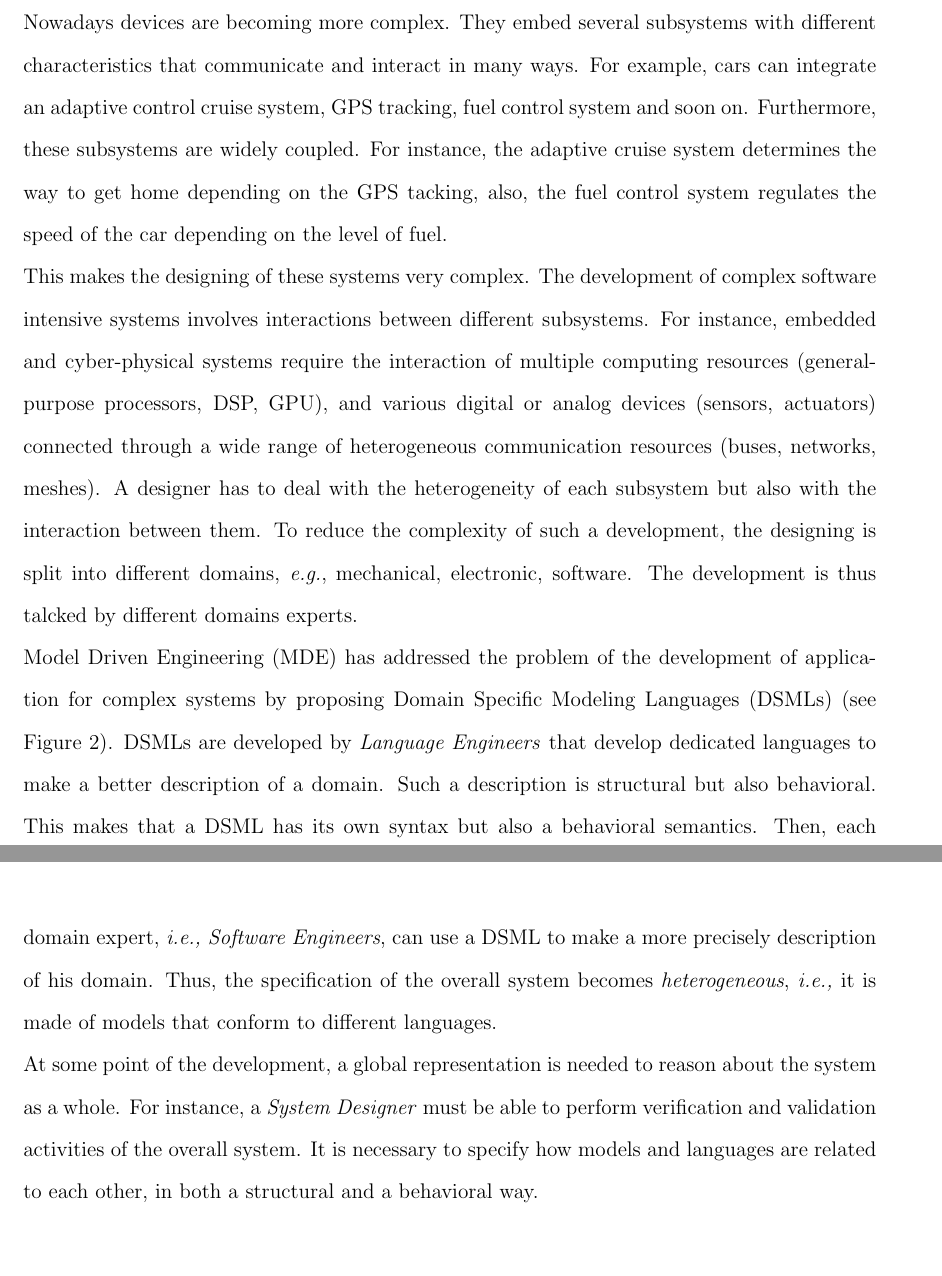
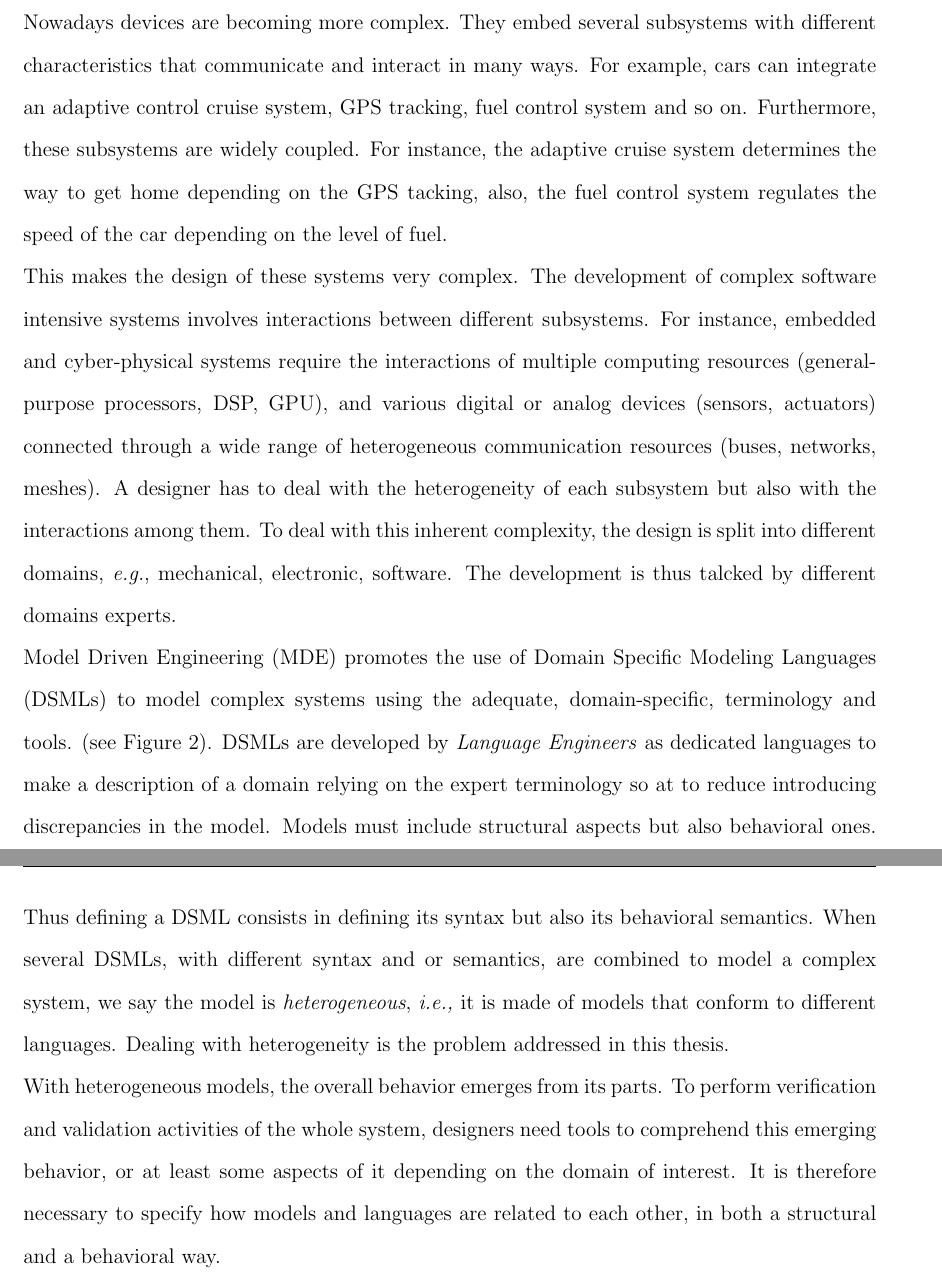
Before and after one commit to MatiasVara/MyPhdThesis, a LaTeX thesis (thesis.tex, which reads introduction/introduction.tex): two parts of pages 15 and 16 of 86 before the commit and two parts of pages 15 and 16 of 87 after it, joined at a grey line, cut so that both start at the same text, the shorter picture padded with empty space. Compiled offline with pdfLaTeX.

Commit message:
revision of introduction.tex

```diff
--- a/introduction/introduction.tex
+++ b/introduction/introduction.tex
@@ -1,11 +1,15 @@
 \chapter{Introduction}
-Nowadays devices are becoming more complex. They embed several subsystems with different characteristics that communicate and interact in many ways. For example, cars can integrate an adaptive control cruise system, GPS tracking, fuel control system and soon on. Furthermore, these subsystems are widely coupled. For instance, the adaptive cruise system determines the way to get home depending on the GPS tacking, also, the fuel control system regulates the speed of the car depending on the level of fuel.
+Nowadays devices are becoming more complex. They embed several subsystems with different characteristics that communicate and interact in many ways. For example, cars can integrate an adaptive control cruise system, GPS tracking, fuel control system and so on. Furthermore, these subsystems are widely coupled. For instance, the adaptive cruise system determines the way to get home depending on the GPS tacking, also, the fuel control system regulates the speed of the car depending on the level of fuel.
 
-This makes the designing of these systems very complex. The development of complex software intensive systems involves interactions between different subsystems. For instance, embedded and cyber-physical systems require the interaction of multiple computing resources (general-purpose processors, DSP, GPU), and various digital or analog devices (sensors, actuators) connected through a wide range of heterogeneous communication resources (buses, networks, meshes).  A designer has to deal with the heterogeneity of each subsystem but also with the interaction between them. To reduce the complexity of such a development, the designing is split into different domains, \eg mechanical, electronic, software. The development is thus talcked by different domains experts.
+This makes the design of these systems very complex. The development of complex software intensive systems involves interactions between different subsystems. For instance, embedded and cyber-physical systems require the interactions of multiple computing resources (general-purpose processors, DSP, GPU), and various digital or analog devices (sensors, actuators) connected through a wide range of heterogeneous communication resources (buses, networks, meshes).  A designer has to deal with the heterogeneity of each subsystem but also with the interactions among them. To deal with this inherent complexity, the design is split into different domains, \eg mechanical, electronic, software. The development is thus talcked by different domains experts.
 
-Model Driven Engineering (MDE) has addressed the problem of the development of application for complex systems by proposing Domain Specific Modeling Languages (DSMLs) (see Figure~\ref{ch:background}). DSMLs are developed by \emph{Language Engineers} that develop dedicated languages to make a better description of a domain. Such a description is structural but also behavioral. This makes that a DSML has its own syntax but also a behavioral semantics. Then, each domain expert, \ie \emph{Software Engineers}, can use a DSML to make a more precisely description of his domain. Thus, the specification of the overall system becomes \emph{heterogeneous}, \ie it is made of models that conform to different languages.
+Model Driven Engineering (MDE) promotes the use of Domain Specific Modeling Languages (DSMLs) to model complex systems using the adequate, domain-specific, terminology and tools.   (see Figure~\ref{ch:background}). DSMLs are developed by \emph{Language Engineers} as dedicated languages to make a description of a domain relying on the expert terminology so at to reduce introducing
+discrepancies in the model. Models must include structural aspects but also behavioral ones. Thus defining a DSML consists in defining its syntax but also its behavioral semantics.
+When several DSMLs, with different syntax and or semantics, are combined to model a complex system, we say the model is \emph{heterogeneous}, \ie it is made of models that conform to different
+languages. Dealing with heterogeneity is the problem addressed in this thesis.
 
-At some point of the development, a global representation is needed to reason about the system as a whole. For instance, a \emph{System Designer} must be able to perform verification and validation activities of the overall system. It is necessary to specify how models and languages are related to each other, in both a structural and a behavioral way.
+With heterogeneous models, the overall behavior emerges from its parts. To perform verification and validation activities of the whole system, designers need tools to comprehend this emerging behavior,
+or at least some aspects of it depending on the domain of interest. It is therefore necessary to specify how models and languages are related to each other, in both a structural and a behavioral way.
 
 In this context, the GEMOC (ANR-12-INSE-0011) initiative proposes to coordinate and disseminate the research results regarding the support of the coordinated use of various modeling languages, that is, the use of multiple modeling languages to support heterogeneous development of diverse aspects of a system. This thesis is part of GEMOC initiative, more precisely, we focus on the coordination~\cite{coordsignibib} of behavioral models/languages to provide simulation and/or verification capabilities for the whole system specification.
 
```
Also changed, not shown: introduction/introduction.tex (14 more changed lines).
